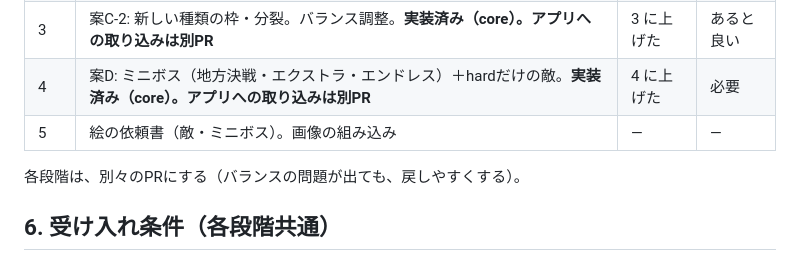
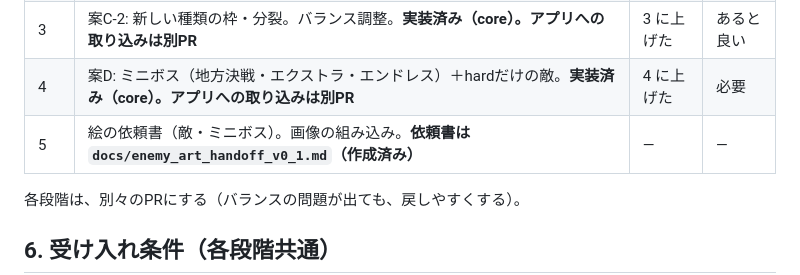
Before and after one commit to zka32101/terrimap_core, a Markdown page: docs/enemy_redesign_v0_1.md, the part around the change. Drawn GitHub-style.

```diff
--- a/docs/enemy_redesign_v0_1.md
+++ b/docs/enemy_redesign_v0_1.md
@@ -147,7 +147,7 @@
 | 2 | 案C-1: 既存の能力で作るバリアント（データのみ） | 変えない | あると良い |
 | 3 | 案C-2: 新しい種類の枠・分裂。バランス調整。**実装済み（core）。アプリへの取り込みは別PR** | 3 に上げた | あると良い |
 | 4 | 案D: ミニボス（地方決戦・エクストラ・エンドレス）＋hardだけの敵。**実装済み（core）。アプリへの取り込みは別PR** | 4 に上げた | 必要 |
-| 5 | 絵の依頼書（敵・ミニボス）。画像の組み込み | — | — |
+| 5 | 絵の依頼書（敵・ミニボス）。画像の組み込み。**依頼書は `docs/enemy_art_handoff_v0_1.md`（作成済み）** | — | — |
 
 各段階は、別々のPRにする（バランスの問題が出ても、戻しやすくする）。
 
```
Also changed, not shown: docs/enemy_art_handoff_v0_1.md (added, +187 -0 lines).
